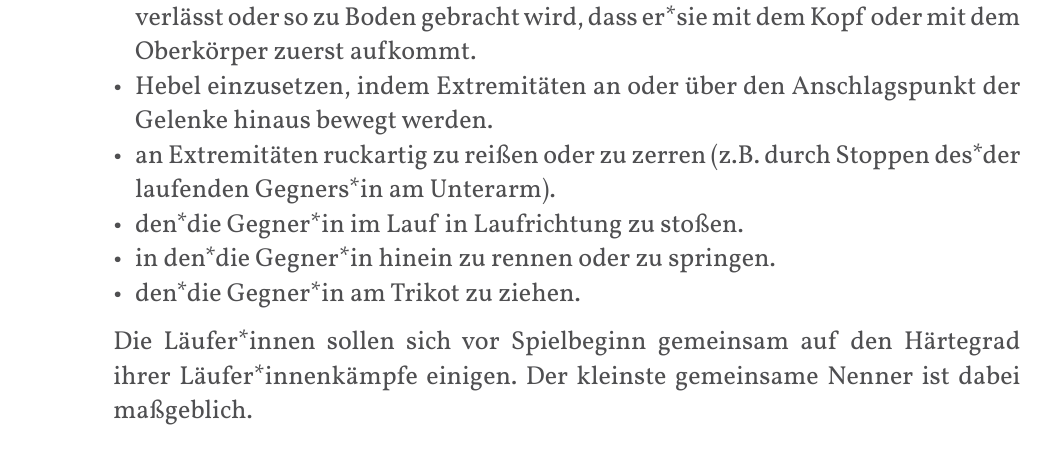
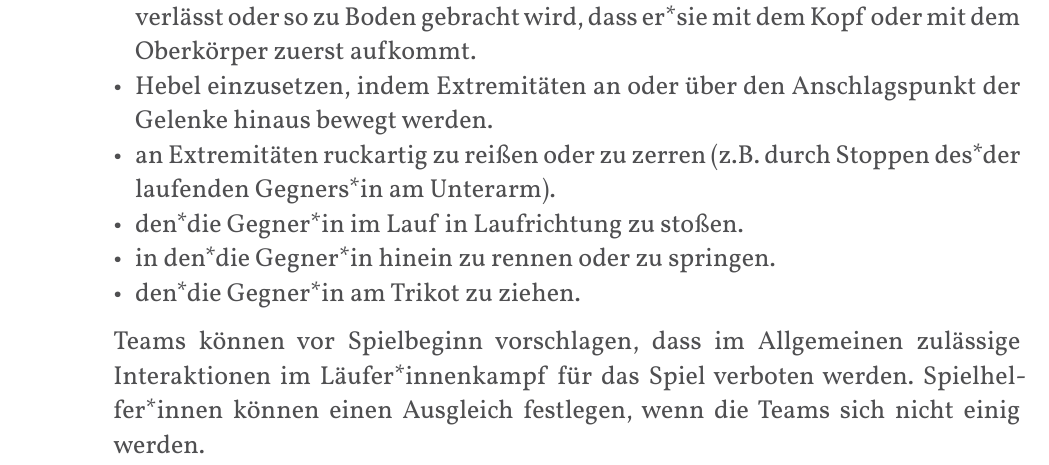
Before and after one commit to JuggerGermany/Regelwerk, a Typst document (typst/regelwerk.typ, which reads typst/regeln/lauferkampf.typ): part of page 28 of 40, cut so that both start at the same text. Compiled offline with Typst 0.15.

Commit message:
einigen mit ausgleich

```diff
--- a/typst/regeln/lauferkampf.typ
+++ b/typst/regeln/lauferkampf.typ
@@ -14,4 +14,5 @@ Läufer*innen ist es im Läufer*innenkampf verboten:
 - den*die Gegner*in im Lauf in Laufrichtung zu stoßen.
 - in den*die Gegner*in hinein zu rennen oder zu springen.
 - den*die Gegner*in am Trikot zu ziehen.
-Die Läufer*innen sollen sich vor Spielbeginn gemeinsam auf den Härtegrad ihrer Läufer*innenkämpfe einigen. Der kleinste gemeinsame Nenner ist dabei maßgeblich.
+Teams können vor Spielbeginn vorschlagen, dass im Allgemeinen zulässige Interaktionen im Läufer*innenkampf für das Spiel verboten werden.
+Spielhelfer*innen können einen Ausgleich festlegen, wenn die Teams sich nicht einig werden.
```
